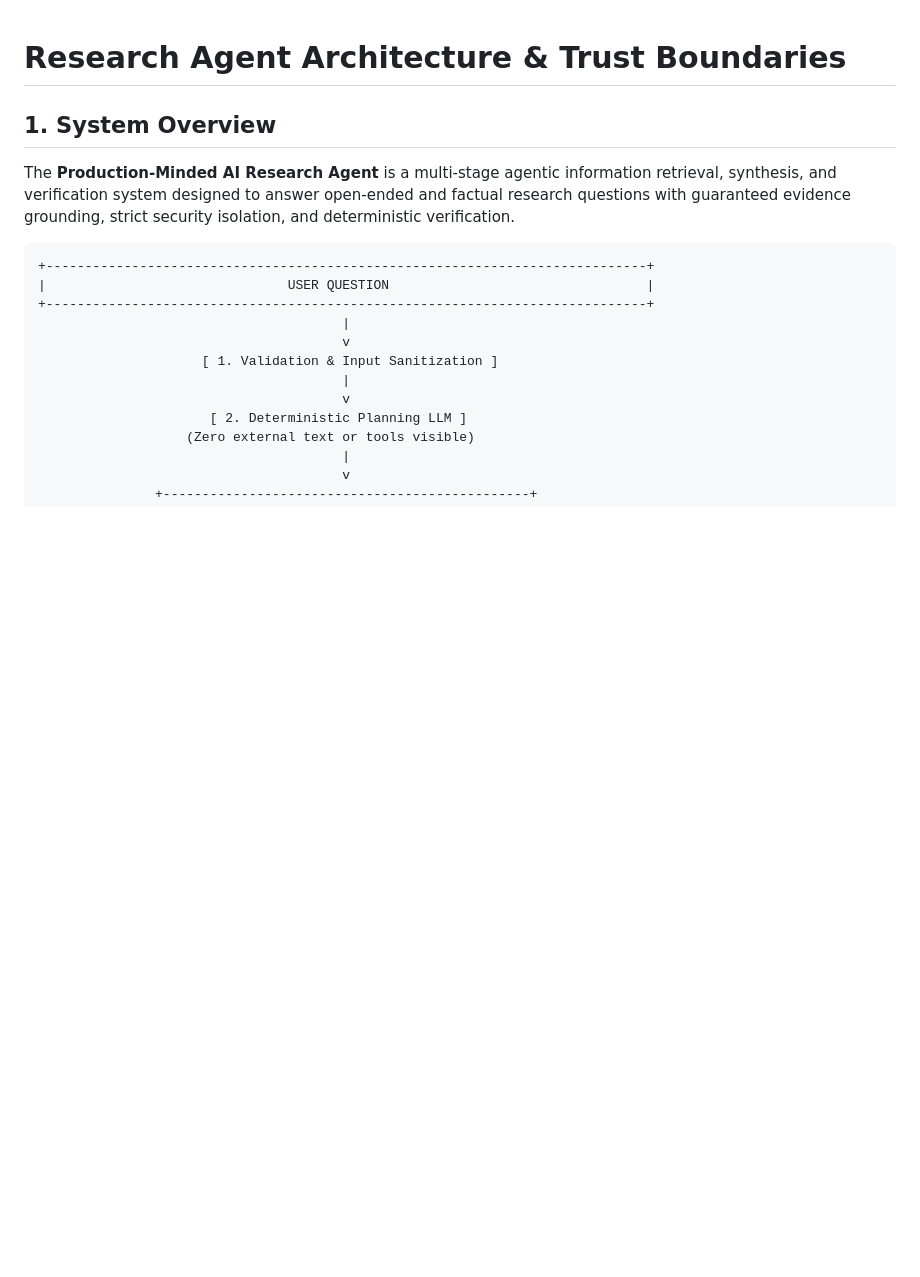
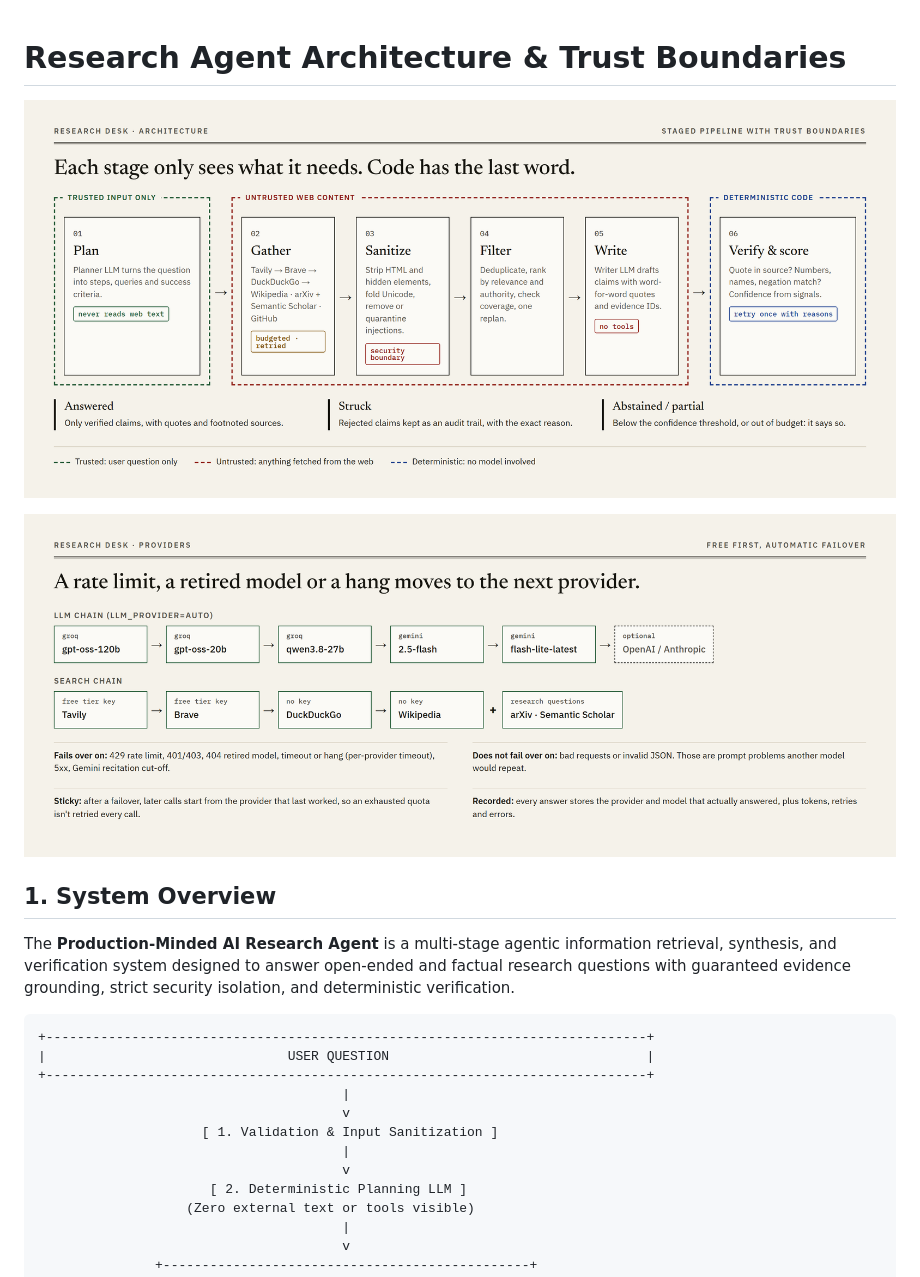
Before and after one commit to Tanish12-codes/AI-Research-Agent, a Markdown page: docs/architecture.md, the part around the change. Rendered like a GitHub page; blank space fills up the shorter version.

```diff
--- a/docs/architecture.md
+++ b/docs/architecture.md
@@ -1,4 +1,8 @@
 # Research Agent Architecture & Trust Boundaries
+
+![Architecture](images/architecture.png)
+
+![Provider failover](images/provider-failover.png)
 
 ## 1. System Overview
 
```
Also changed, not shown: README.md (+11 -26 lines).
